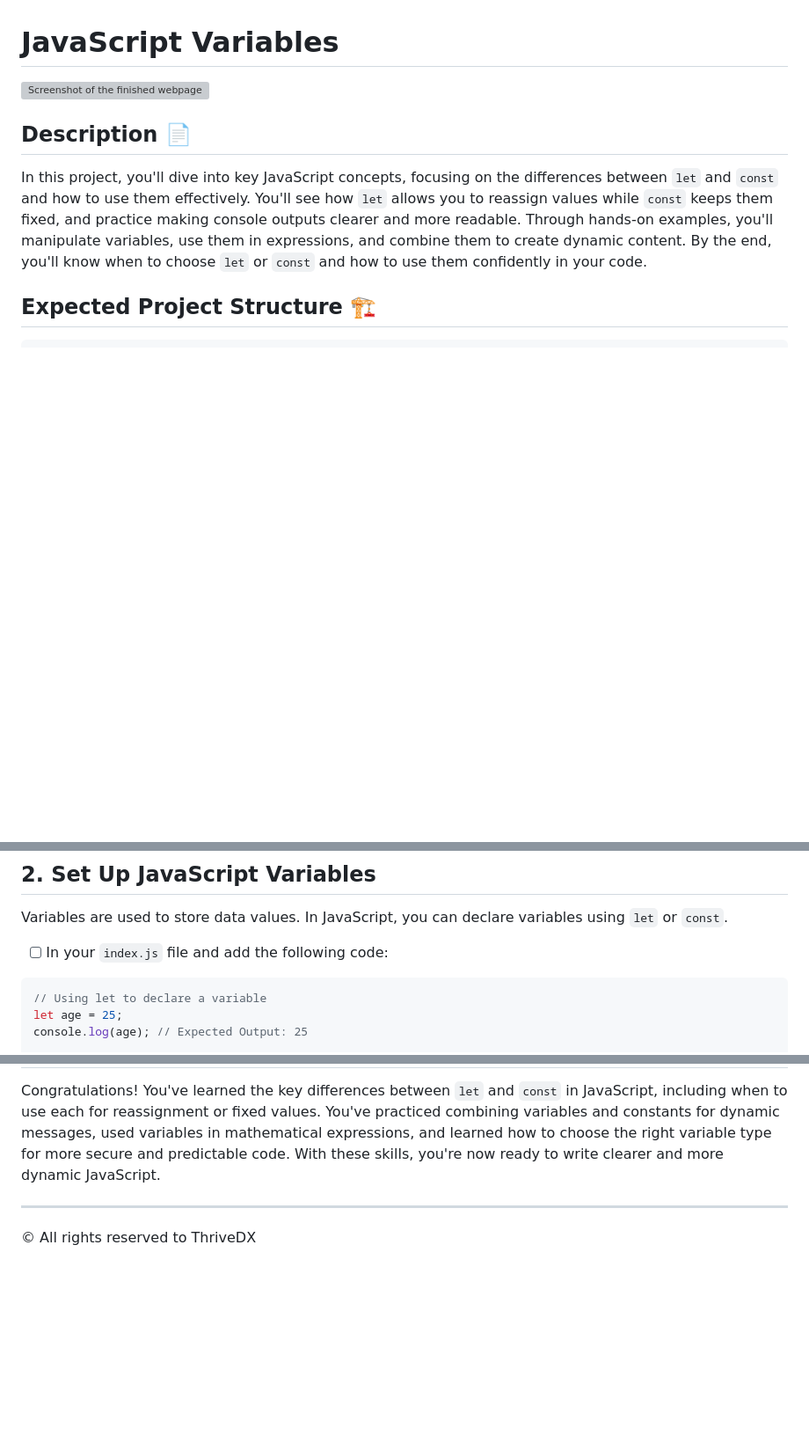
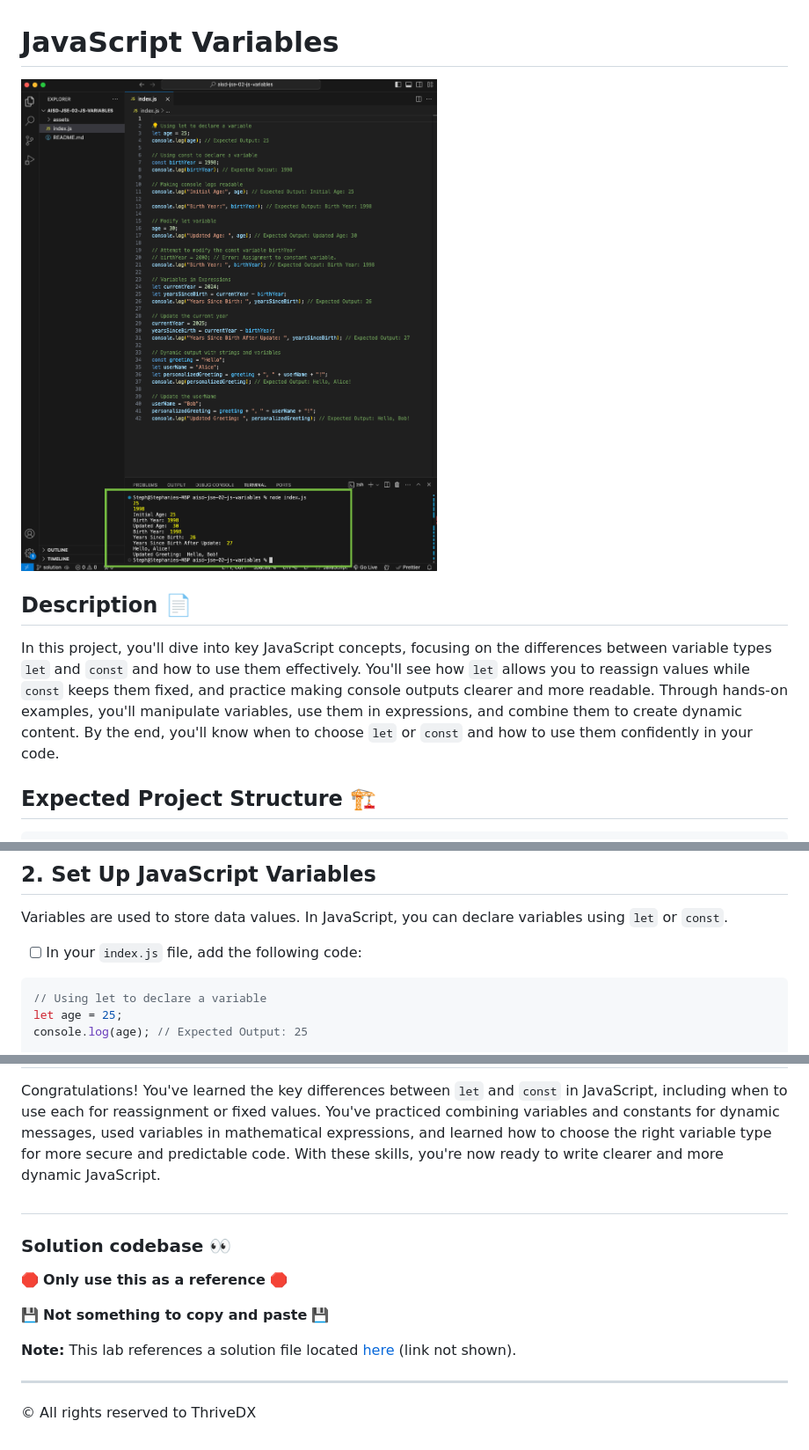
Before and after one commit to norma13115/aisd-jse-02-js-variables, a Markdown page: README.md, 3 parts joined by grey strips. Shown: that part at 88% size. GitHub-like rendering; pictures changed too: assets/images/complete.png (added); blank space fills up the shorter version; grey boxes are pictures that could not be loaded.

````diff
--- a/README.md
+++ b/README.md
@@ -1,10 +1,10 @@
 # JavaScript Variables
 
-![Screenshot of the finished webpage](assets//complete.png)
+![Screenshot of the finished webpage](assets/images/complete.png)
 
 ## Description 📄
 
-In this project, you'll dive into key JavaScript concepts, focusing on the differences between `let` and `const` and how to use them effectively. You'll see how `let` allows you to reassign values while `const` keeps them fixed, and practice making console outputs clearer and more readable. Through hands-on examples, you'll manipulate variables, use them in expressions, and combine them to create dynamic content. By the end, you'll know when to choose `let` or `const` and how to use them confidently in your code.
+In this project, you'll dive into key JavaScript concepts, focusing on the differences between variable types `let` and `const` and how to use them effectively. You'll see how `let` allows you to reassign values while `const` keeps them fixed, and practice making console outputs clearer and more readable. Through hands-on examples, you'll manipulate variables, use them in expressions, and combine them to create dynamic content. By the end, you'll know when to choose `let` or `const` and how to use them confidently in your code.
 
 ## Expected Project Structure 🏗️
 
@@ -24,7 +24,7 @@ JavaScriptVariables/
 
 Variables are used to store data values. In JavaScript, you can declare variables using `let` or `const`.
 
-- [ ] In your `index.js` file and add the following code:
+- [ ] In your `index.js` file, add the following code:
 
 ```js
 // Using let to declare a variable
@@ -165,5 +171,15 @@ It's important to understand when to use `let` versus `const` to make your code
 
 Congratulations! You've learned the key differences between `let` and `const` in JavaScript, including when to use each for reassignment or fixed values. You've practiced combining variables and constants for dynamic messages, used variables in mathematical expressions, and learned how to choose the right variable type for more secure and predictable code. With these skills, you're now ready to write clearer and more dynamic JavaScript.
+
+##
+
+### Solution codebase 👀
+🛑 **Only use this as a reference** 🛑
+
+💾 **Not something to copy and paste** 💾
+
+**Note:**  This lab references a solution file located [here](https://github.com/HackerUSA-CE/aisd-jse-02-js-variables/tree/solution) (link not shown).
+
 
 ---
 
````
Also changed, not shown: other parts of README.md (+30 -24 lines), assets/images/constError.png (added), 1 other file.
